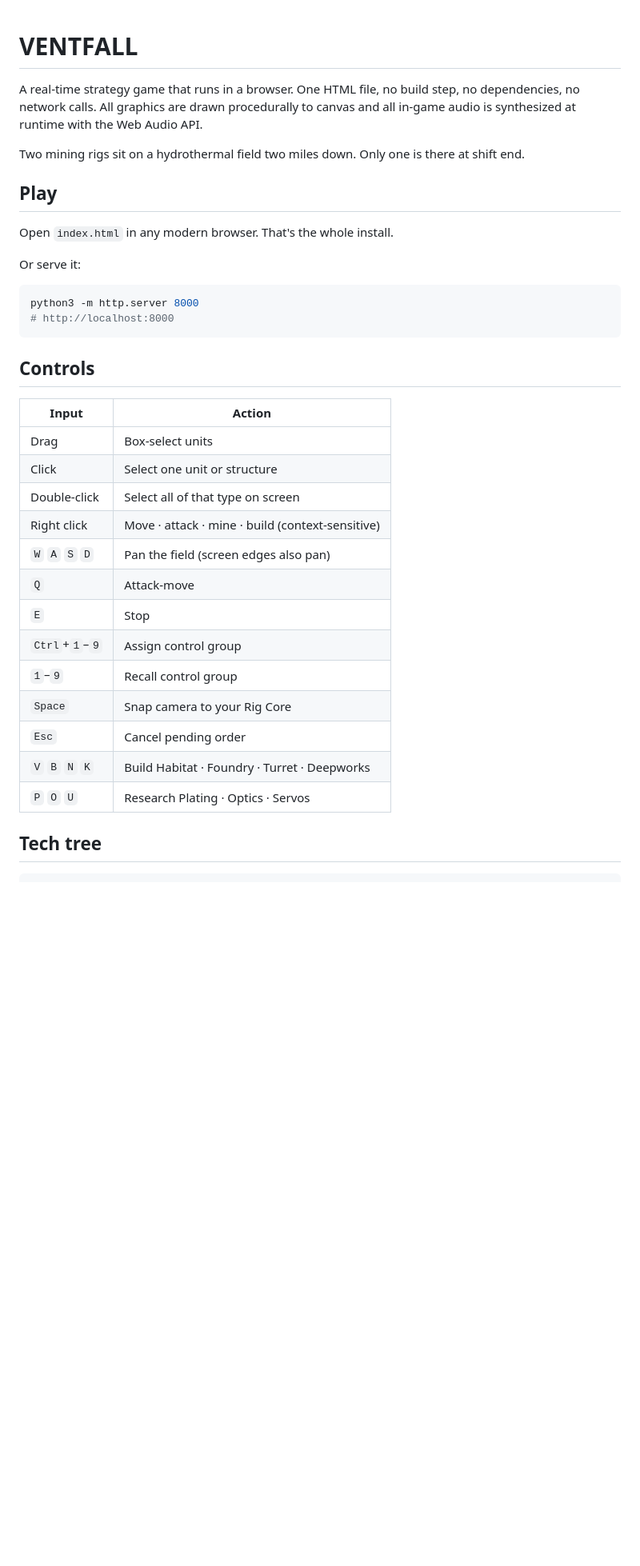
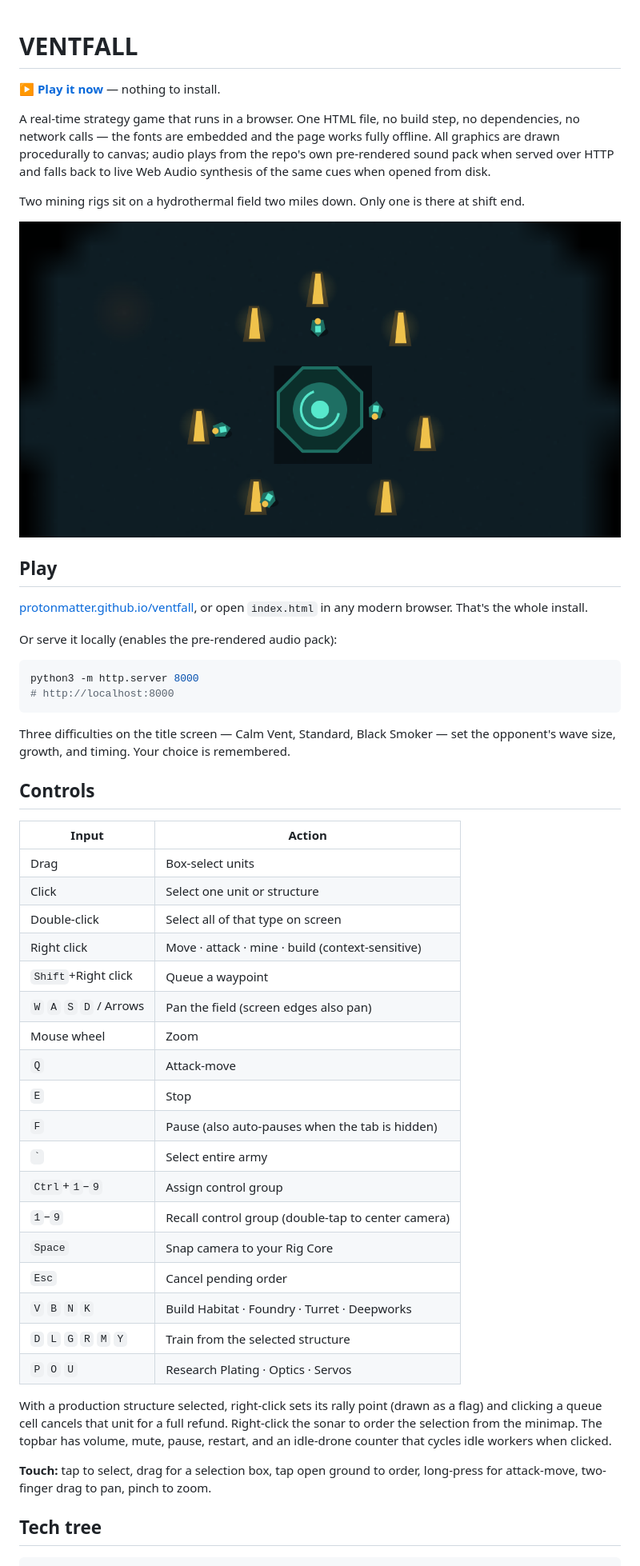
Before and after one commit to Protonmatter/ventfall, a Markdown page: README.md, the part around one of its changes. Shown at 80% size. Rendered like a GitHub page; pictures changed too: docs/screenshot.png (added); blank space fills up the shorter version.

````diff
--- a/README.md
+++ b/README.md
@@ -1,22 +1,32 @@
 # VENTFALL
 
+**[▶ Play it now](https://protonmatter.github.io/ventfall/)** — nothing to install.
+
 A real-time strategy game that runs in a browser. One HTML file, no build step, no
-dependencies, no network calls. All graphics are drawn procedurally to canvas and
-all in-game audio is synthesized at runtime with the Web Audio API.
+dependencies, no network calls — the fonts are embedded and the page works fully
+offline. All graphics are drawn procedurally to canvas; audio plays from the
+repo's own pre-rendered sound pack when served over HTTP and falls back to live
+Web Audio synthesis of the same cues when opened from disk.
 
 Two mining rigs sit on a hydrothermal field two miles down. Only one is there at
 shift end.
 
+![VENTFALL gameplay](docs/screenshot.png)
+
 ## Play
 
-Open `index.html` in any modern browser. That's the whole install.
+[protonmatter.github.io/ventfall](https://protonmatter.github.io/ventfall/), or
+open `index.html` in any modern browser. That's the whole install.
 
-Or serve it:
+Or serve it locally (enables the pre-rendered audio pack):
 
 ```bash
 python3 -m http.server 8000
 # http://localhost:8000
 ```
+
+Three difficulties on the title screen — Calm Vent, Standard, Black Smoker —
+set the opponent's wave size, growth, and timing. Your choice is remembered.
 
 ## Controls
 
@@ -26,15 +36,28 @@ python3 -m http.server 8000
 | Click | Select one unit or structure |
 | Double-click | Select all of that type on screen |
 | Right click | Move · attack · mine · build (context-sensitive) |
-| `W` `A` `S` `D` | Pan the field (screen edges also pan) |
+| `Shift`+Right click | Queue a waypoint |
+| `W` `A` `S` `D` / Arrows | Pan the field (screen edges also pan) |
+| Mouse wheel | Zoom |
 | `Q` | Attack-move |
 | `E` | Stop |
+| `F` | Pause (also auto-pauses when the tab is hidden) |
+| `` ` `` | Select entire army |
 | `Ctrl`+`1`–`9` | Assign control group |
-| `1`–`9` | Recall control group |
+| `1`–`9` | Recall control group (double-tap to center camera) |
 | `Space` | Snap camera to your Rig Core |
 | `Esc` | Cancel pending order |
 | `V` `B` `N` `K` | Build Habitat · Foundry · Turret · Deepworks |
+| `D` `L` `G` `R` `M` `Y` | Train from the selected structure |
 | `P` `O` `U` | Research Plating · Optics · Servos |
+
+With a production structure selected, right-click sets its rally point (drawn as
+a flag) and clicking a queue cell cancels that unit for a full refund. Right-click
+the sonar to order the selection from the minimap. The topbar has volume, mute,
+pause, restart, and an idle-drone counter that cycles idle workers when clicked.
+
+**Touch:** tap to select, drag for a selection box, tap open ground to order,
+long-press for attack-move, two-finger drag to pan, pinch to zoom.
 
 ## Tech tree
 
````
Also changed, not shown: other parts of README.md (+17 -9 lines), docs/NOTES.md (+38 -3 lines), 1 other file.
